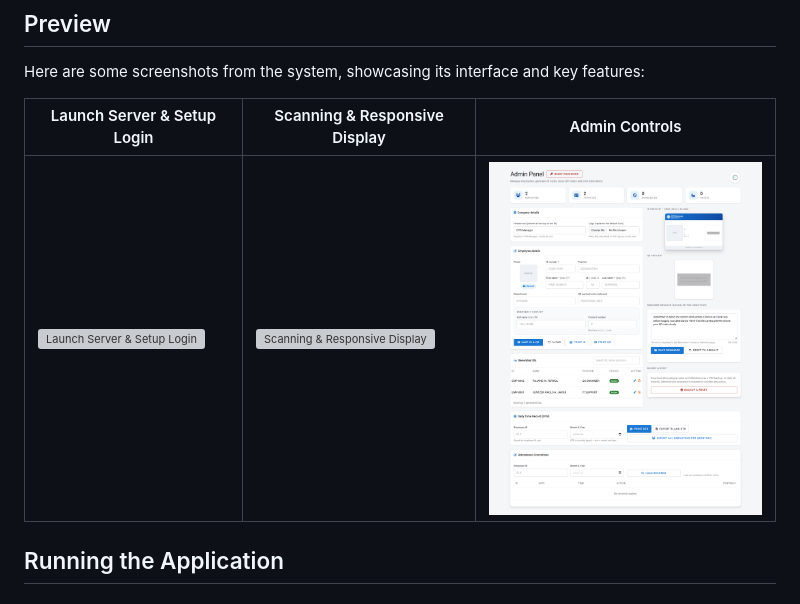
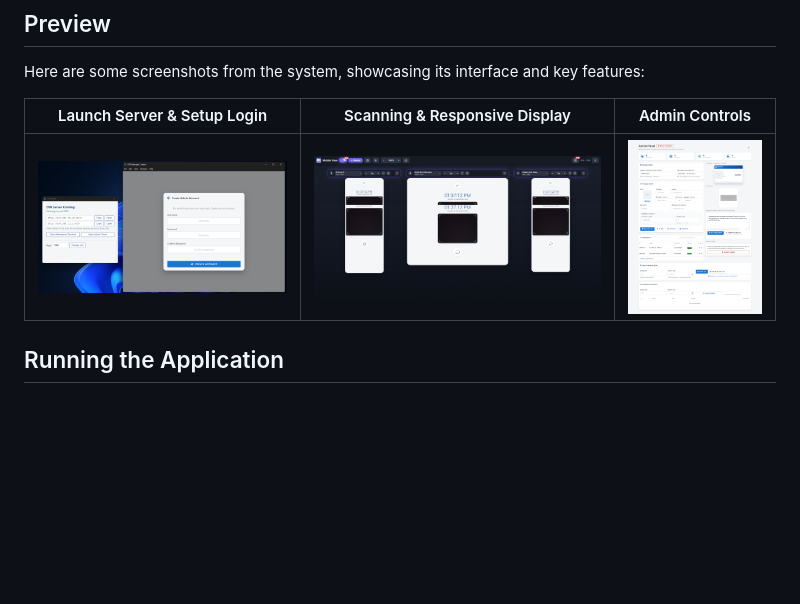
Before and after one commit to paoradox/JS-Portable-DTR-LAN, a Markdown page: README.md, the part around the change. Rendered like a GitHub page; blank space fills up the shorter version; grey boxes are pictures that could not be loaded.

Commit message:
Fix image links for screenshots in README
Updated image links in README for screenshots.

```diff
--- a/README.md
+++ b/README.md
@@ -82,7 +82,7 @@ Here are some screenshots from the system, showcasing its interface and key feat
 
 | Launch Server & Setup Login | Scanning & Responsive Display | Admin Controls |
 |----------------|-------------|---------------|
-| ![Launch Server & Setup Login](frontend/preview/Launcher%20Server%20%26%20Setup%20Login.png) | ![Scanning & Responsive Display](frontend/preview/Encoding%20%26%20Responsive%20Display.png) | ![Admin Controls](frontend/preview/Admin%20Controls.png) |
+| ![Launch Server & Setup Login](frontend/preview/Launch%20Server%20%26%20Setup%20Login.png) | ![Scanning & Responsive Display](frontend/preview/Scanning%20%26%20Responsive%20Display.png) | ![Admin Controls](frontend/preview/Admin%20Controls.png) |
 
 ## Running the Application
 
```
